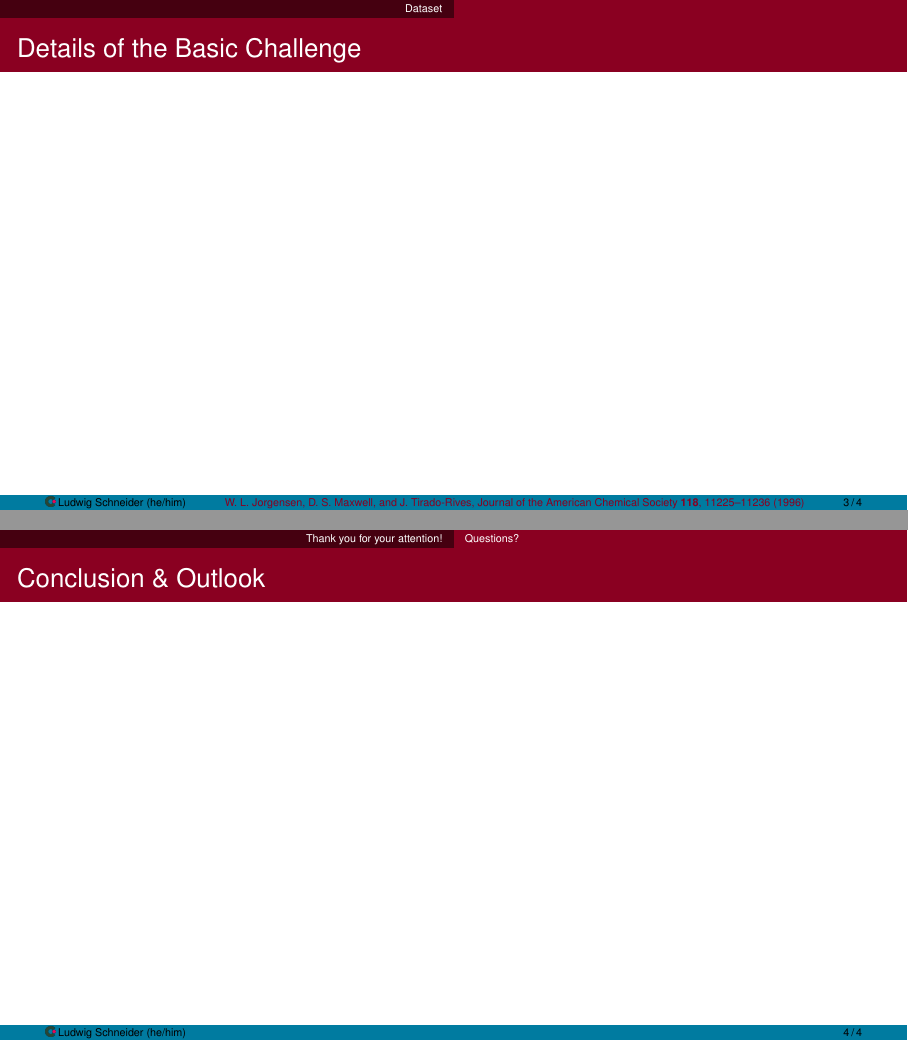
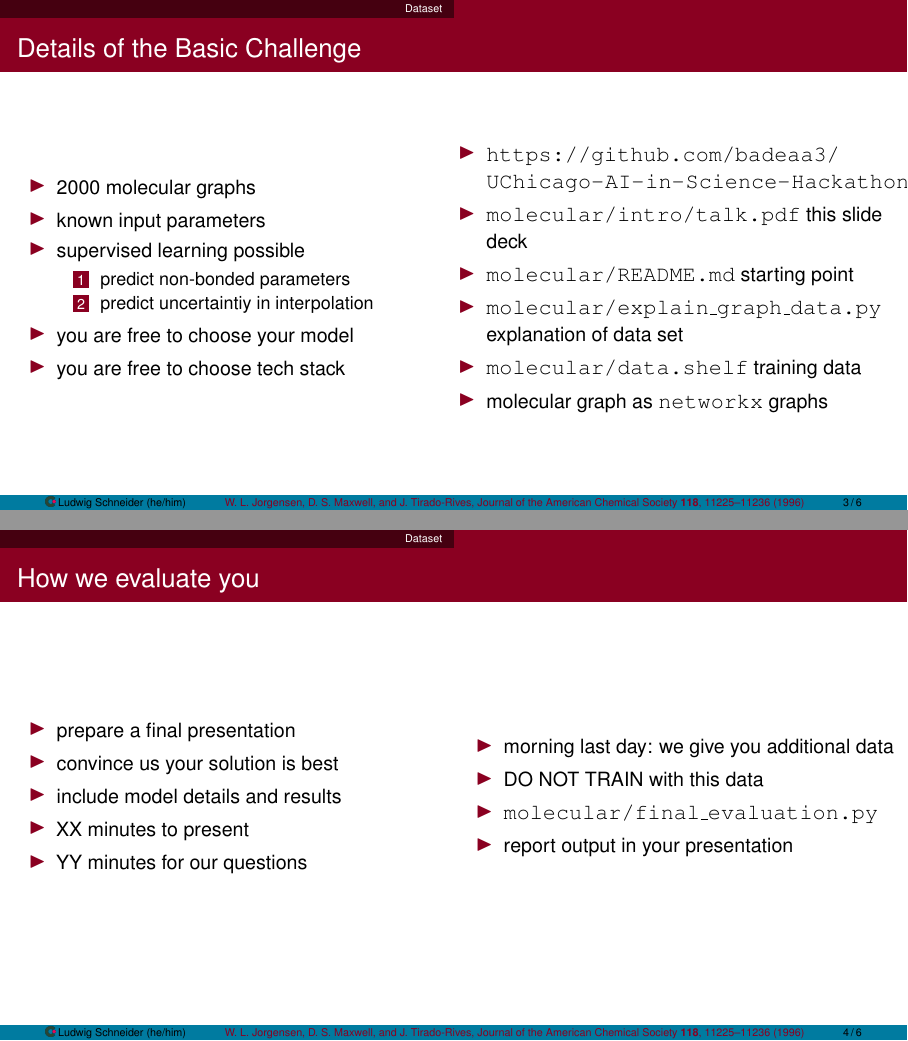
Before and after one commit to badeaa3/UChicago-AI-in-Science-Hackathon, LaTeX slides (molecular_project/intro/talk.tex): pages 4 and 5 of 5 before the commit and pages 4 and 5 of 7 after it, joined at a grey line. Compiled offline with pdfLaTeX.

Commit message:
first draft for intro

```diff
--- a/molecular_project/intro/talk.tex
+++ b/molecular_project/intro/talk.tex
@@ -157,4 +158,53 @@
 
 \begin{frame}
   \frametitle{Details of the Basic Challenge}
+  \begin{columns}
+    \begin{column}{0.48\textwidth}
+      \begin{itemize}
+      \item 2000 molecular graphs
+      \item known input parameters
+      \item supervised learning possible
+        \begin{enumerate}
+        \item predict non-bonded parameters
+        \item predict uncertaintiy in interpolation
+        \end{enumerate}
+      \item you are free to choose your model
+      \item you are free to choose tech stack
+      \end{itemize}
+    \end{column}
+    \begin{column}{0.52\textwidth}
+      \begin{itemize}
+      \item \url{https://github.com/badeaa3/UChicago-AI-in-Science-Hackathon}
+      \item \texttt{molecular/intro/talk.pdf} this slide deck
+      \item \texttt{molecular/README.md} starting point
+      \item \texttt{molecular/explain\_graph\_data.py} explanation of data set
+      \item \texttt{molecular/data.shelf} training data
+      \item molecular graph as \texttt{networkx} graphs
+      \end{itemize}
+    \end{column}
+  \end{columns}
+\end{frame}
 
+
+\begin{frame}
+  \frametitle{How we evaluate you}
+  \begin{columns}
+    \begin{column}{0.5\textwidth}
+      \begin{itemize}
+      \item prepare a final presentation
+      \item convince us your solution is best
+      \item include model details and results
+      \item XX minutes to present
+      \item YY minutes for our questions
+      \end{itemize}
+    \end{column}
+    \begin{column}{0.5\textwidth}
+      \begin{itemize}
+      \item morning last day: we give you additional data
+      \item DO NOT TRAIN with this data
+      \item \texttt{molecular/final\_evaluation.py}
+      \item report output in your presentation
+      \end{itemize}
+    \end{column}
+  \end{columns}
+\end{frame}
@@ -166,5 +259,5 @@
 \subsection*{Questions?}
 
 \begin{frame}
-  \frametitle{Conclusion \& Outlook}
+  % \frametitle{Conclusion \& Outlook}
 
```
Also changed, not shown: molecular_project/intro/talk.tex (46 more changed lines).
